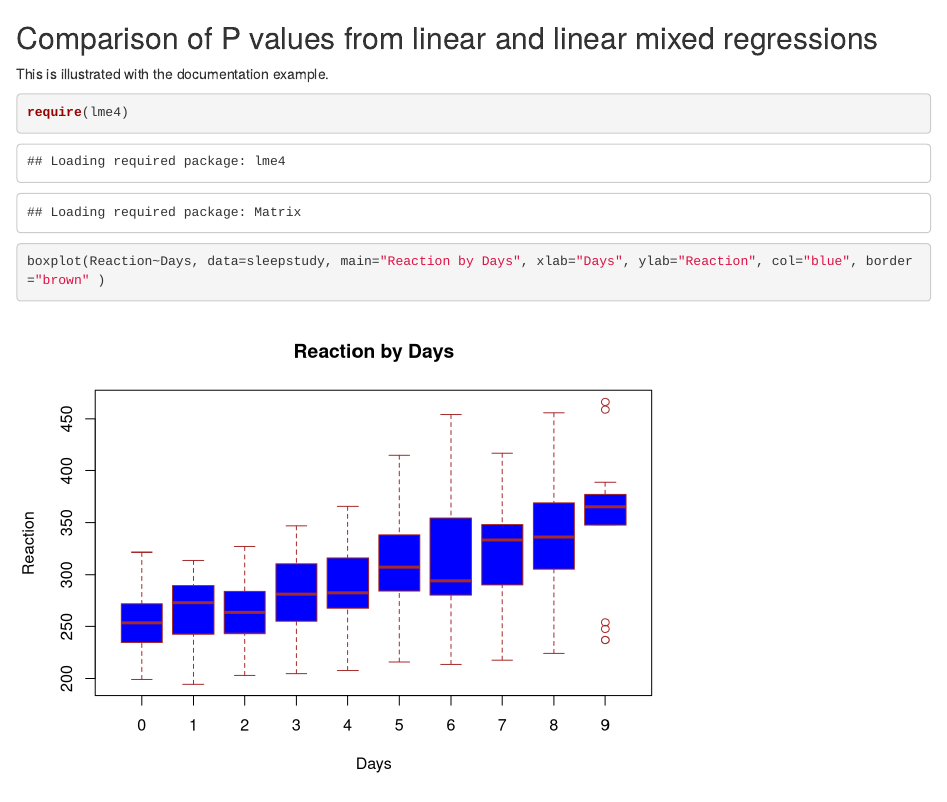
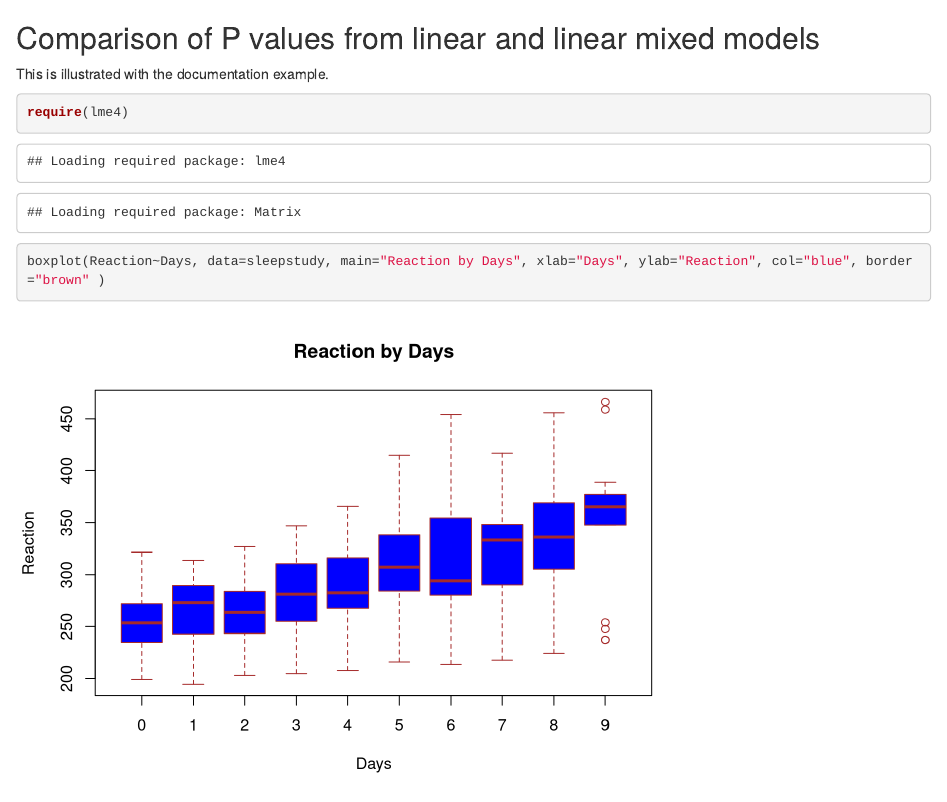
Before and after one commit to jinghuazhao/QTR, an R Markdown document (P.Rmd): the page in a window 1100 px wide, from its top. Rendered offline with R 4.5, knitr and Pandoc, with nearby package versions.

Commit message:
P values

```diff
--- a/P.Rmd
+++ b/P.Rmd
@@ -1,4 +1,4 @@
-## Comparison of P values from linear and linear mixed regressions
+## Comparison of P values from linear and linear mixed models
 
 This is illustrated with the documentation example.
 
```
Also changed, not shown: P.html, P.pdf.
